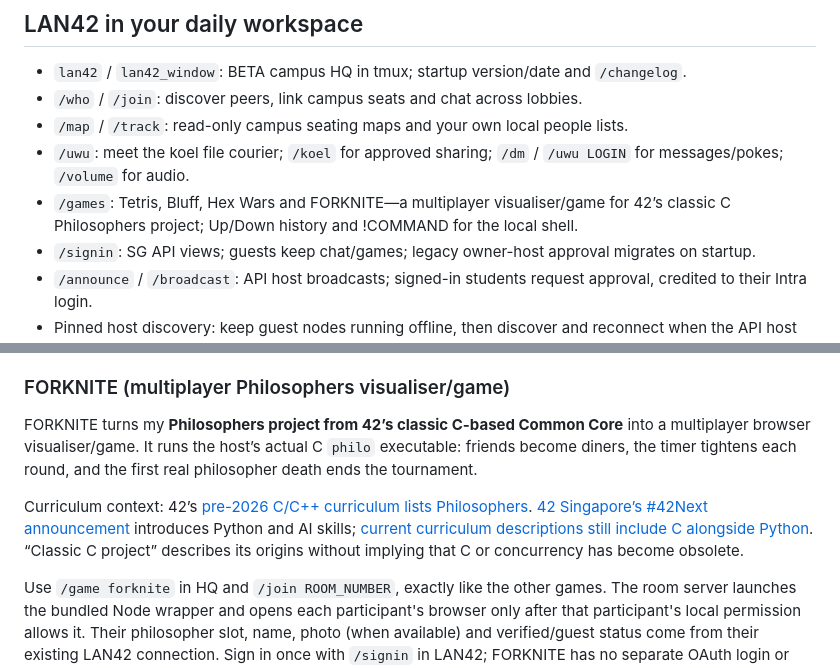
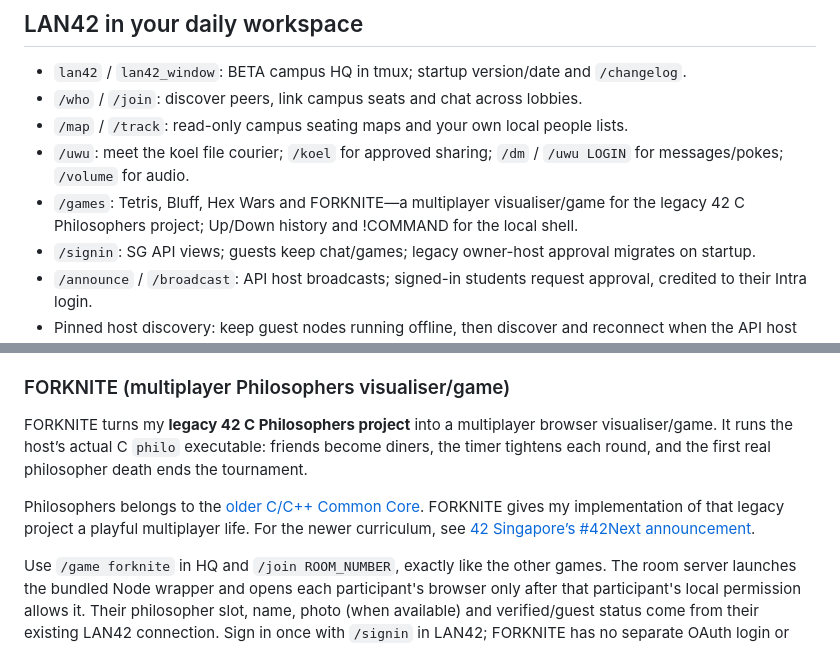
Before and after one commit to CrispyNuggetD/42sg-campus-lan, a Markdown page: README.md, 2 parts joined by grey strips. Drawn GitHub-style.

Commit message:
docs: describe Philosophers as a legacy 42 C project

```diff
--- a/README.md
+++ b/README.md
@@ -29,7 +29,7 @@ In the terminal, `/about` shows this purpose and source link. `/about repo` or
 - `/who` / `/join`: discover peers, link campus seats and chat across lobbies.
 - `/map` / `/track`: read-only campus seating maps and your own local people lists.
 - `/uwu`: meet the koel file courier; `/koel` for approved sharing; `/dm` / `/uwu LOGIN` for messages/pokes; `/volume` for audio.
-- `/games`: Tetris, Bluff, Hex Wars and FORKNITE—a multiplayer visualiser/game for 42’s classic C Philosophers project; Up/Down history and !COMMAND for the local shell.
+- `/games`: Tetris, Bluff, Hex Wars and FORKNITE—a multiplayer visualiser/game for the legacy 42 C Philosophers project; Up/Down history and !COMMAND for the local shell.
 - `/signin`: SG API views; guests keep chat/games; legacy owner-host approval migrates on startup.
 - `/announce` / `/broadcast`: API host broadcasts; signed-in students request approval, credited to their Intra login.
 - Pinned host discovery: keep guest nodes running offline, then discover and reconnect when the API host returns.
@@ -513,16 +513,14 @@ clients reconnect after the FORKNITE server reloads and reclaim their slots.
 
 ### FORKNITE (multiplayer Philosophers visualiser/game)
 
-FORKNITE turns my **Philosophers project from 42’s classic C-based Common Core**
+FORKNITE turns my **legacy 42 C Philosophers project**
 into a multiplayer browser visualiser/game. It runs the host’s actual C `philo`
 executable: friends become diners, the timer tightens each round, and the first
 real philosopher death ends the tournament.
 
-Curriculum context: 42’s [pre-2026 C/C++ curriculum lists Philosophers](https://www.42berlin.de/curriculum-42-berlin-pre-2026).
-[42 Singapore’s #42Next announcement](https://www.linkedin.com/posts/42singapore_42next-42singapore-futureready-activity-7426471159656763393-Z4wm)
-introduces Python and AI skills; [current curriculum descriptions still include C alongside Python](https://www.42vienna.com/en/studies/curriculum/).
-“Classic C project” describes its origins without implying that C or concurrency
-has become obsolete.
+Philosophers belongs to the [older C/C++ Common Core](https://www.42berlin.de/curriculum-42-berlin-pre-2026).
+FORKNITE gives my implementation of that legacy project a playful multiplayer life.
+For the newer curriculum, see [42 Singapore’s #42Next announcement](https://www.linkedin.com/posts/42singapore_42next-42singapore-futureready-activity-7426471159656763393-Z4wm).
 
 Use `/game forknite` in HQ and `/join ROOM_NUMBER`, exactly like the other games.
 The room server launches the bundled Node wrapper and opens each participant's
```
Also changed, not shown: minigames/forknite/README.md (+2 -2 lines).
